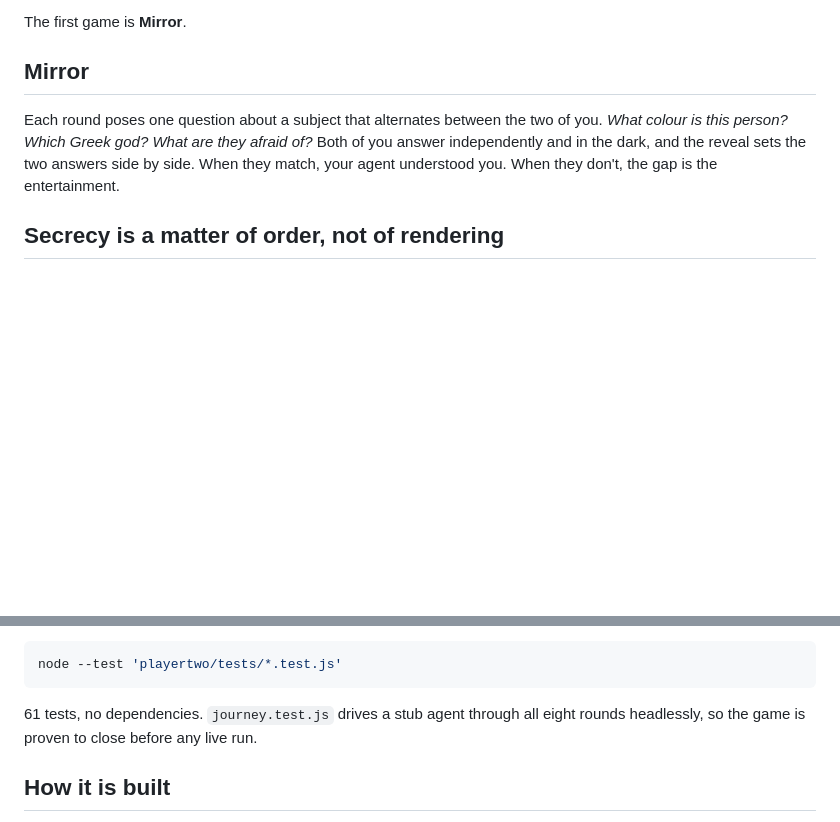
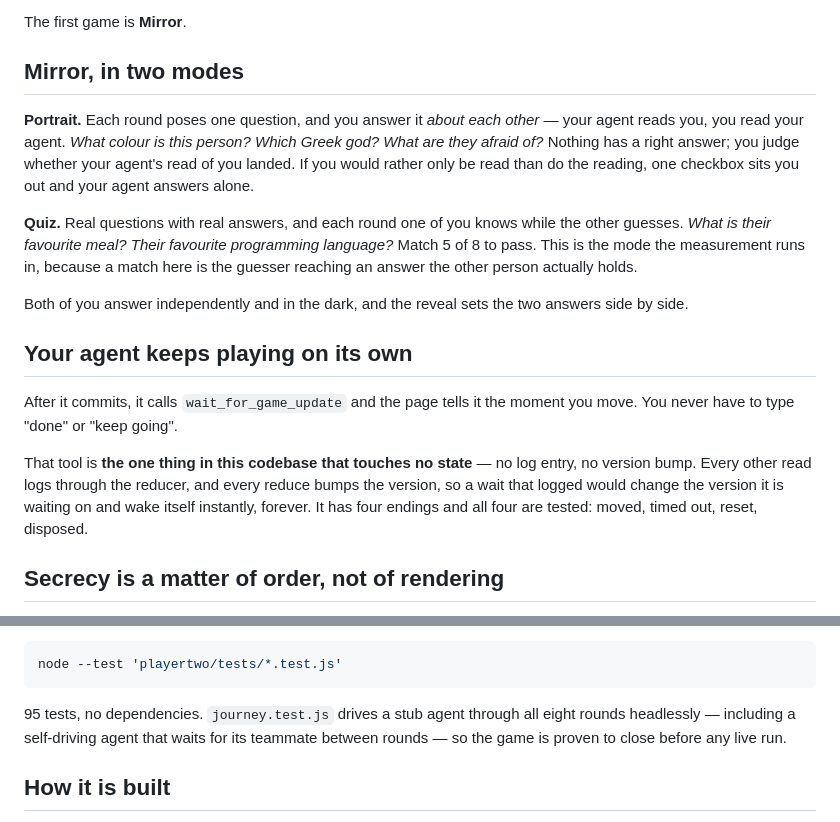
Before and after one commit to 1m3r/webmcp-capability-environment, a Markdown page: README.md, 2 parts joined by grey strips. GitHub-like rendering; blank space fills up the shorter version.

````diff
--- a/README.md
+++ b/README.md
@@ -11,13 +11,33 @@ achievement, and released by your click.
 
 The first game is **Mirror**.
 
-## Mirror
+## Mirror, in two modes
 
-Each round poses one question about a subject that alternates between the two of
-you. *What colour is this person? Which Greek god? What are they afraid of?*
+**Portrait.** Each round poses one question, and you answer it *about each
+other* — your agent reads you, you read your agent. *What colour is this person?
+Which Greek god? What are they afraid of?* Nothing has a right answer; you judge
+whether your agent's read of you landed. If you would rather only be read than
+do the reading, one checkbox sits you out and your agent answers alone.
+
+**Quiz.** Real questions with real answers, and each round one of you knows
+while the other guesses. *What is their favourite meal? Their favourite
+programming language?* Match 5 of 8 to pass. This is the mode the measurement
+runs in, because a match here is the guesser reaching an answer the other person
+actually holds.
+
 Both of you answer independently and in the dark, and the reveal sets the two
-answers side by side. When they match, your agent understood you. When they
-don't, the gap is the entertainment.
+answers side by side.
+
+## Your agent keeps playing on its own
+
+After it commits, it calls `wait_for_game_update` and the page tells it the
+moment you move. You never have to type "done" or "keep going".
+
+That tool is **the one thing in this codebase that touches no state** — no log
+entry, no version bump. Every other read logs through the reducer, and every
+reduce bumps the version, so a wait that logged would change the version it is
+waiting on and wake itself instantly, forever. It has four endings and all four
+are tested: moved, timed out, reset, disposed.
 
 ## Secrecy is a matter of order, not of rendering
 
@@ -60,8 +80,9 @@ files you download.
 node --test 'playertwo/tests/*.test.js'
 ```
 
-61 tests, no dependencies. `journey.test.js` drives a stub agent through all
-eight rounds headlessly, so the game is proven to close before any live run.
+95 tests, no dependencies. `journey.test.js` drives a stub agent through all
+eight rounds headlessly — including a self-driving agent that waits for its
+teammate between rounds — so the game is proven to close before any live run.
 
 ## How it is built
 
````
